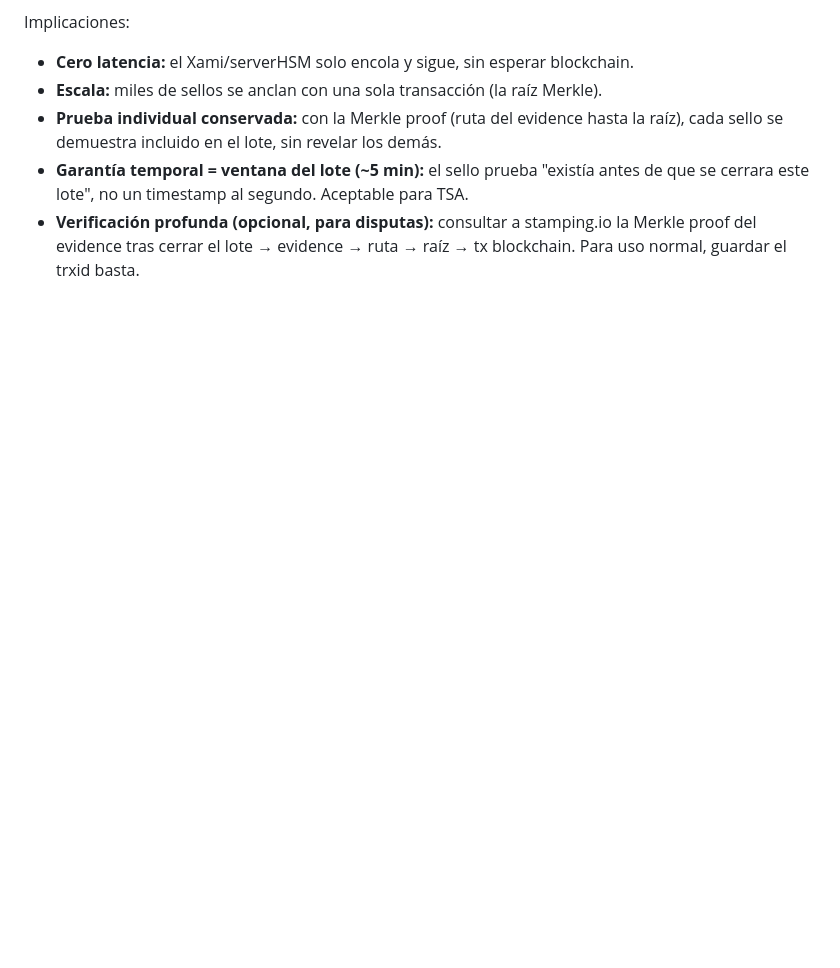
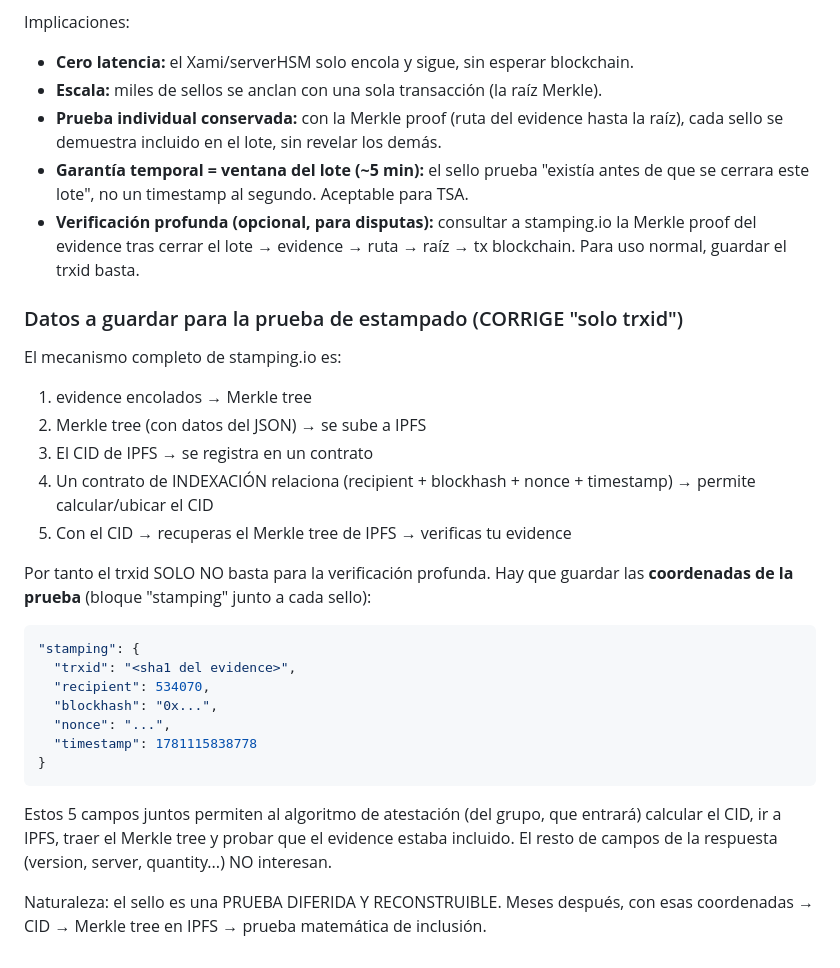
Before and after one commit to josezaratesousa-cmd/miniHSM, a Markdown page: docs/CHANGELOG_PENDIENTES.md, the part around the change. Drawn GitHub-style; blank space fills up the shorter version.

Commit message:
docs: corregir datos a guardar del sello (recipient+blockhash+nonce+timestamp+trxid para reconstruir CID via contrato de indexacion)

````diff
--- a/docs/CHANGELOG_PENDIENTES.md
+++ b/docs/CHANGELOG_PENDIENTES.md
@@ -627,3 +627,30 @@ Implicaciones:
 - **Verificación profunda (opcional, para disputas):** consultar a stamping.io la
   Merkle proof del evidence tras cerrar el lote → evidence → ruta → raíz → tx blockchain.
   Para uso normal, guardar el trxid basta.
+
+### Datos a guardar para la prueba de estampado (CORRIGE "solo trxid")
+El mecanismo completo de stamping.io es:
+1. evidence encolados → Merkle tree
+2. Merkle tree (con datos del JSON) → se sube a IPFS
+3. El CID de IPFS → se registra en un contrato
+4. Un contrato de INDEXACIÓN relaciona (recipient + blockhash + nonce + timestamp)
+   → permite calcular/ubicar el CID
+5. Con el CID → recuperas el Merkle tree de IPFS → verificas tu evidence
+
+Por tanto el trxid SOLO NO basta para la verificación profunda. Hay que guardar las
+**coordenadas de la prueba** (bloque "stamping" junto a cada sello):
+```json
+"stamping": {
+  "trxid": "<sha1 del evidence>",
+  "recipient": 534070,
+  "blockhash": "0x...",
+  "nonce": "...",
+  "timestamp": 1781115838778
+}
+```
+Estos 5 campos juntos permiten al algoritmo de atestación (del grupo, que entrará)
+calcular el CID, ir a IPFS, traer el Merkle tree y probar que el evidence estaba
+incluido. El resto de campos de la respuesta (version, server, quantity...) NO interesan.
+
+Naturaleza: el sello es una PRUEBA DIFERIDA Y RECONSTRUIBLE. Meses después, con esas
+coordenadas → CID → Merkle tree en IPFS → prueba matemática de inclusión.
````
